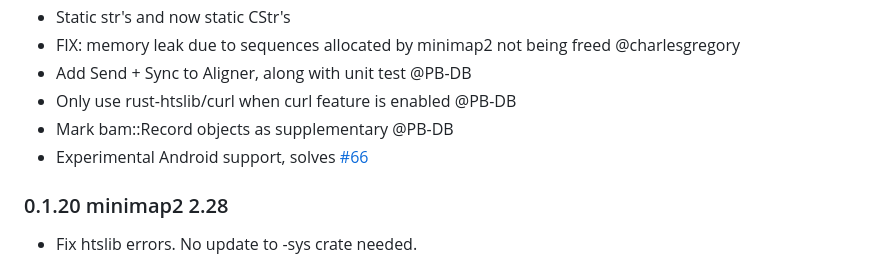
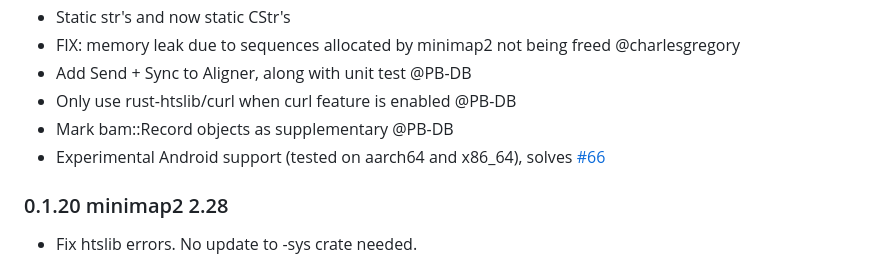
Before and after one commit to jguhlin/minimap2-rs, a Markdown page: README.md, the part around the change. Drawn GitHub-style.

Commit message:
Add arch's for android

```diff
--- a/README.md
+++ b/README.md
@@ -202,7 +202,7 @@ Contributors to this release: @mbhall88 @rob-p @Sam-Sims @charlesgregory @PB-DB
 + Add Send + Sync to Aligner, along with unit test @PB-DB
 + Only use rust-htslib/curl when curl feature is enabled @PB-DB
 + Mark bam::Record objects as supplementary @PB-DB
-+ Experimental Android support, solves [#66](https://github.com/jguhlin/minimap2-rs/issues/66)
++ Experimental Android support (tested on aarch64 and x86_64), solves [#66](https://github.com/jguhlin/minimap2-rs/issues/66)
 
 ### 0.1.20 minimap2 2.28
 + Fix htslib errors. No update to -sys crate needed.
```
